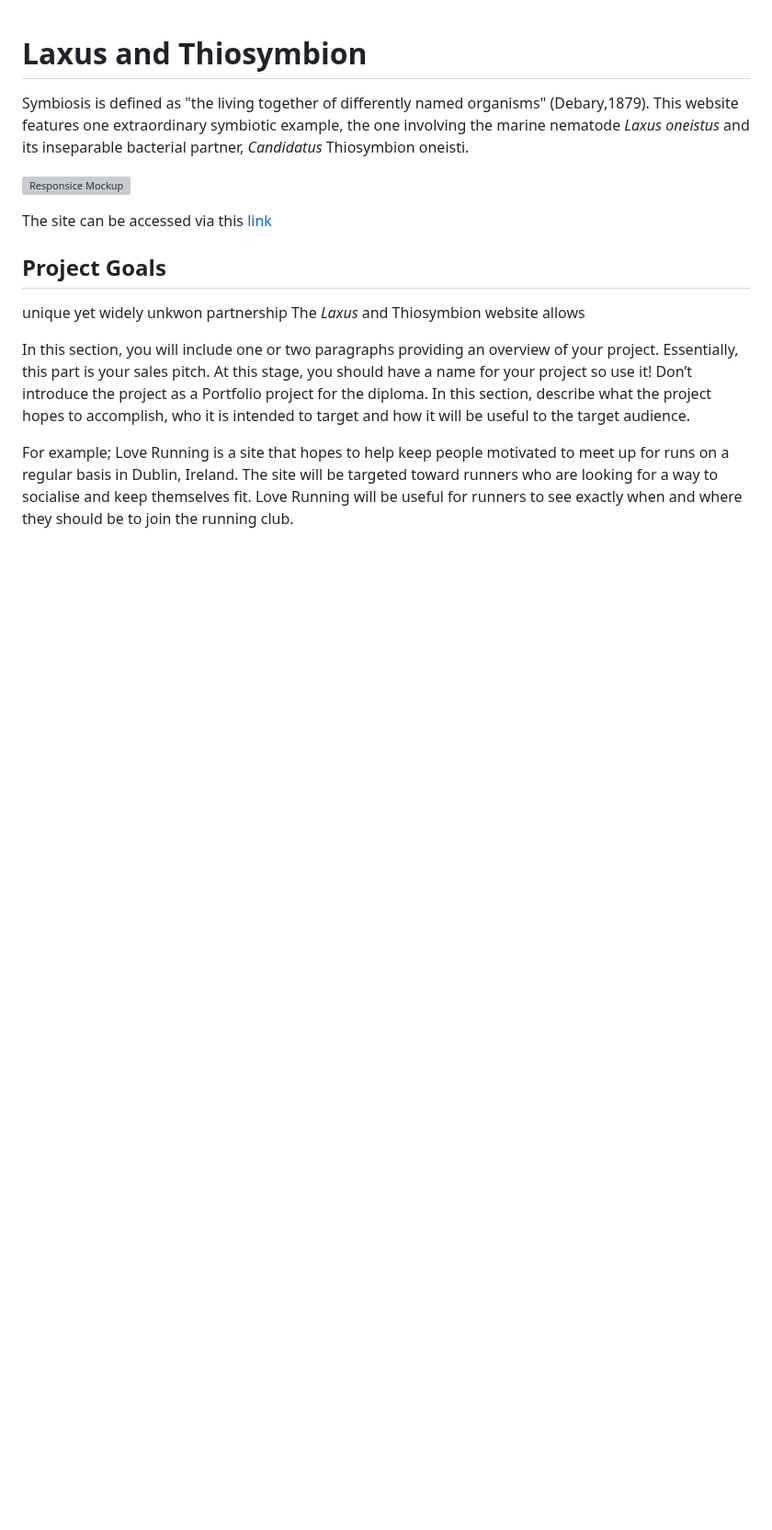
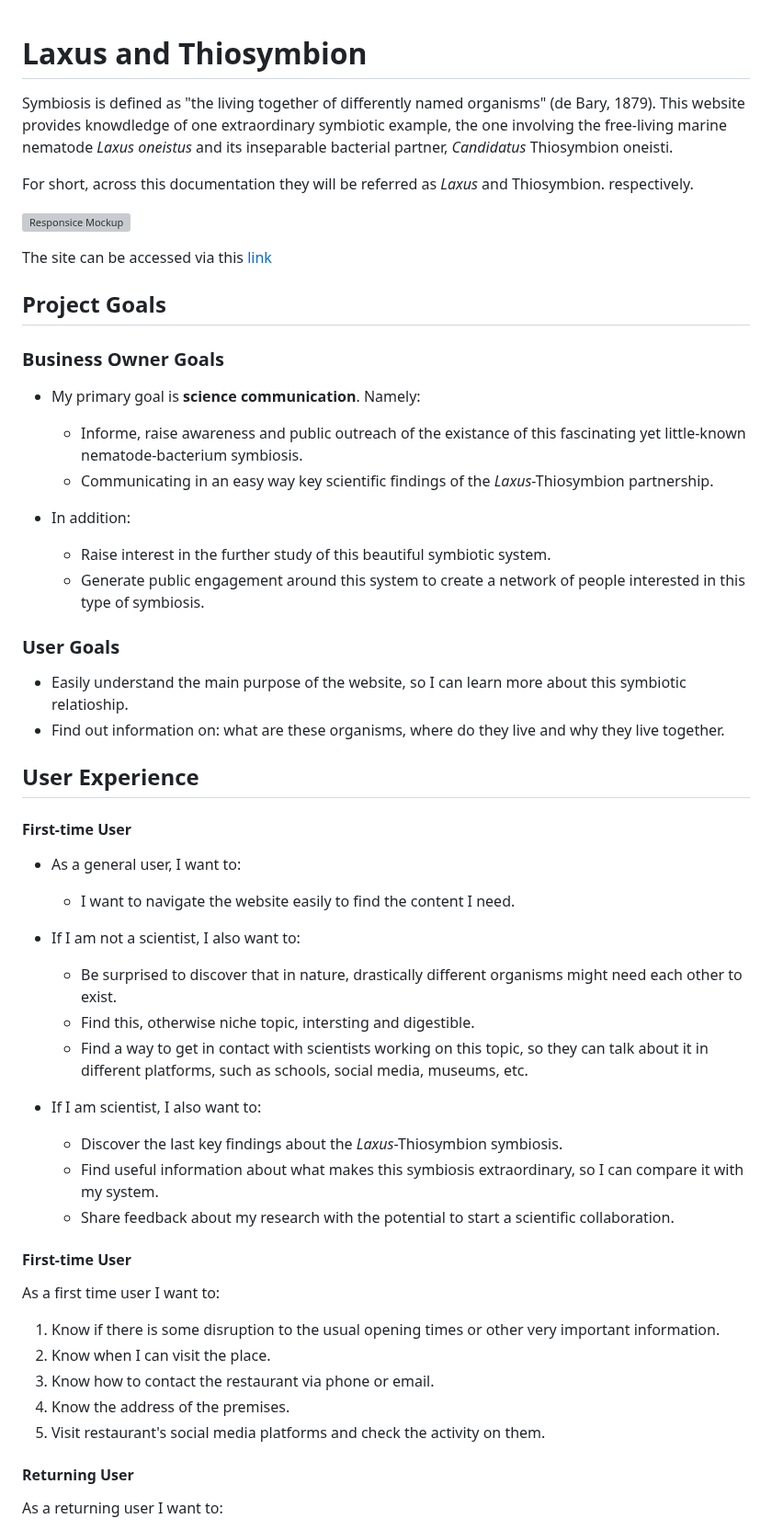
Before and after one commit to ParedesGab/PP1, a Markdown page: README.md, the part around one of its changes. Shown at 92% size. GitHub-like rendering; blank space fills up the shorter version; grey boxes are pictures that could not be loaded.

Commit message:
Add project goals to ReadMe

```diff
--- a/README.md
+++ b/README.md
@@ -1,6 +1,8 @@
 # Laxus and Thiosymbion
 
-Symbiosis is defined as "the living together of differently named organisms" (Debary,1879). This website features one extraordinary symbiotic example, the one involving the marine nematode *Laxus oneistus* and its inseparable bacterial partner, *Candidatus* Thiosymbion oneisti.
+Symbiosis is defined as "the living together of differently named organisms" (de Bary, 1879). This website provides knowdledge of one extraordinary symbiotic example, the one involving the free-living marine nematode *Laxus oneistus* and its inseparable bacterial partner, *Candidatus* Thiosymbion oneisti.
+
+For short, across this documentation they will be referred as *Laxus* and Thiosymbion. respectively.
 
 ![Responsice Mockup](https://github.com/lucyrush/readme-template/blob/master/media/love_running_mockup.png)
 
@@ -8,10 +10,51 @@ The site can be accessed via this [link](https://iuliiakonovalova.github.io/anim
 
 ## Project Goals
 
-unique yet widely unkwon partnership The *Laxus* and Thiosymbion website allows
+### Business Owner Goals
 
-In this section, you will include one or two paragraphs providing an overview of your project. Essentially, this part is your sales pitch. At this stage, you should have a name for your project so use it! Don’t introduce the project as a Portfolio project for the diploma. In this section, describe what the project hopes to accomplish, who it is intended to target and how it will be useful to the target audience.
++ My primary goal is **science communication**. Namely:
 
-For example; Love Running is a site that hopes to help keep people motivated to meet up for runs on a regular basis in Dublin, Ireland. The site will be targeted toward runners who are looking for a way to socialise and keep themselves fit. Love Running will be useful for runners to see exactly when and where they should be to join the running club.
+  + Informe, raise awareness and public outreach of the existance of this fascinating yet little-known nematode-bacterium symbiosis.
+  + Communicating in an easy way key scientific findings of the *Laxus*-Thiosymbion partnership.
+
++ In addition:
+  + Raise interest in the further study of this beautiful symbiotic system.
+  + Generate public engagement around this system to create a network of people interested in this type of symbiosis.
+
+### User Goals
+
++ Easily understand the main purpose of the website, so I can learn more about this symbiotic relatioship.
++ Find out information on: what are these organisms, where do they live and why they live together.
+
+## User Experience
+
+#### First-time User
++ As a general user, I want to:
+    + I want to navigate the website easily to find the content I need.
+
++ If I am not a scientist, I also want to:
+    + Be surprised to discover that in nature, drastically different organisms might need each other to exist.
+    + Find this, otherwise niche topic, intersting and digestible.
+    + Find a way to get in contact with scientists working on this topic, so they can talk about it in different platforms, such as schools, social media, museums, etc.
+
++ If I am scientist, I also want to:
+    + Discover the last key findings about the *Laxus*-Thiosymbion symbiosis.
+    + Find useful information about what makes this symbiosis extraordinary, so I can compare it with my system.
+    + Share feedback about my research with the potential to start a scientific collaboration.
 
 
+
+#### First-time User
+
+As a first time user I want to:
+
+1. Know if there is some disruption to the usual opening times or other very important information.
+2. Know when I can visit the place.
+3. Know how to contact the restaurant via phone or email.
+4. Know the address of the premises.
+5. Visit restaurant's social media platforms and check the activity on them.
+
+#### Returning User
+
+As a returning user I want to:
+
```
Also changed, not shown: other parts of README.md (+16 -0 lines).
